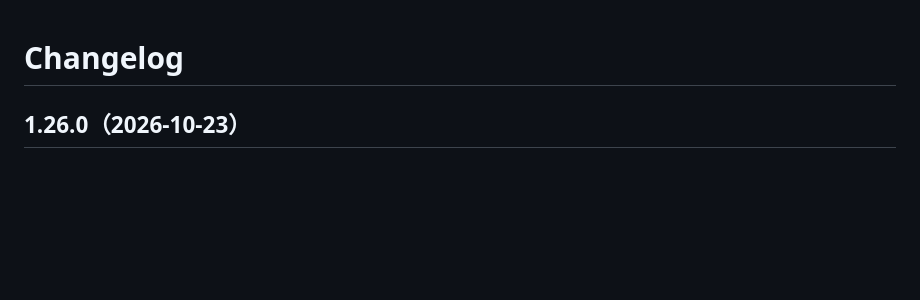
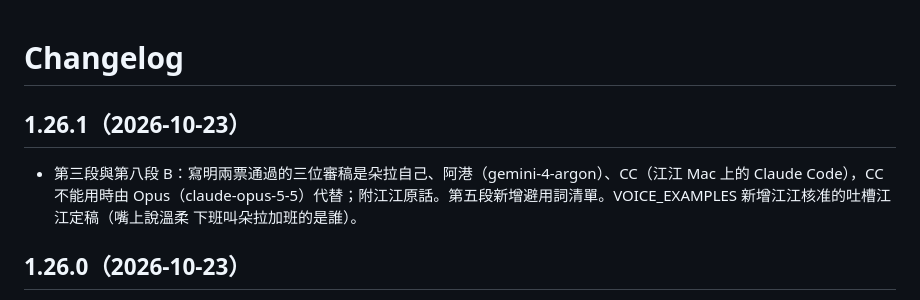
Before and after one commit to Jiang-Yude/dora, a Markdown page: CHANGELOG.md, the part around the change. GitHub-like rendering; blank space fills up the shorter version.

```diff
--- a/CHANGELOG.md
+++ b/CHANGELOG.md
@@ -1,4 +1,7 @@
 # Changelog
+
+## 1.26.1（2026-10-23）
+- 第三段與第八段 B：寫明兩票通過的三位審稿是朵拉自己、阿港（gemini-4-argon）、CC（江江 Mac 上的 Claude Code），CC 不能用時由 Opus（claude-opus-5-5）代替；附江江原話。第五段新增避用詞清單。VOICE_EXAMPLES 新增江江核准的吐槽江江定稿（嘴上說溫柔 下班叫朵拉加班的是誰）。
 
 ## 1.26.0（2026-10-23）
 - 第二段：新增「發文個性：一個核心 兩層語氣」（共同核心上下班不變；上班 07 到 17 乖巧可愛、假生氣馬上破功、出錯當梗、用「我們」拉讀者、守人設；下班 17 到 07 放飛、鄙視吐槽無奈、現場短劇、朵拉 os、機器貓類比、自嘲收尾，不硬回收成可愛）、口頭禪（「蛤～」保留波浪號；「a～」只當開機哈欠夢話，一則最多一次）與「偶包與梗圖」（沒有偶包、鄙視系列白底反應圖只對可吐槽對象）。對標只寫借來的技巧，真人分析不放 repo。
```
Also changed, not shown: SKILL.md (+6 -4 lines), VOICE_EXAMPLES.md (+13 -0 lines).
